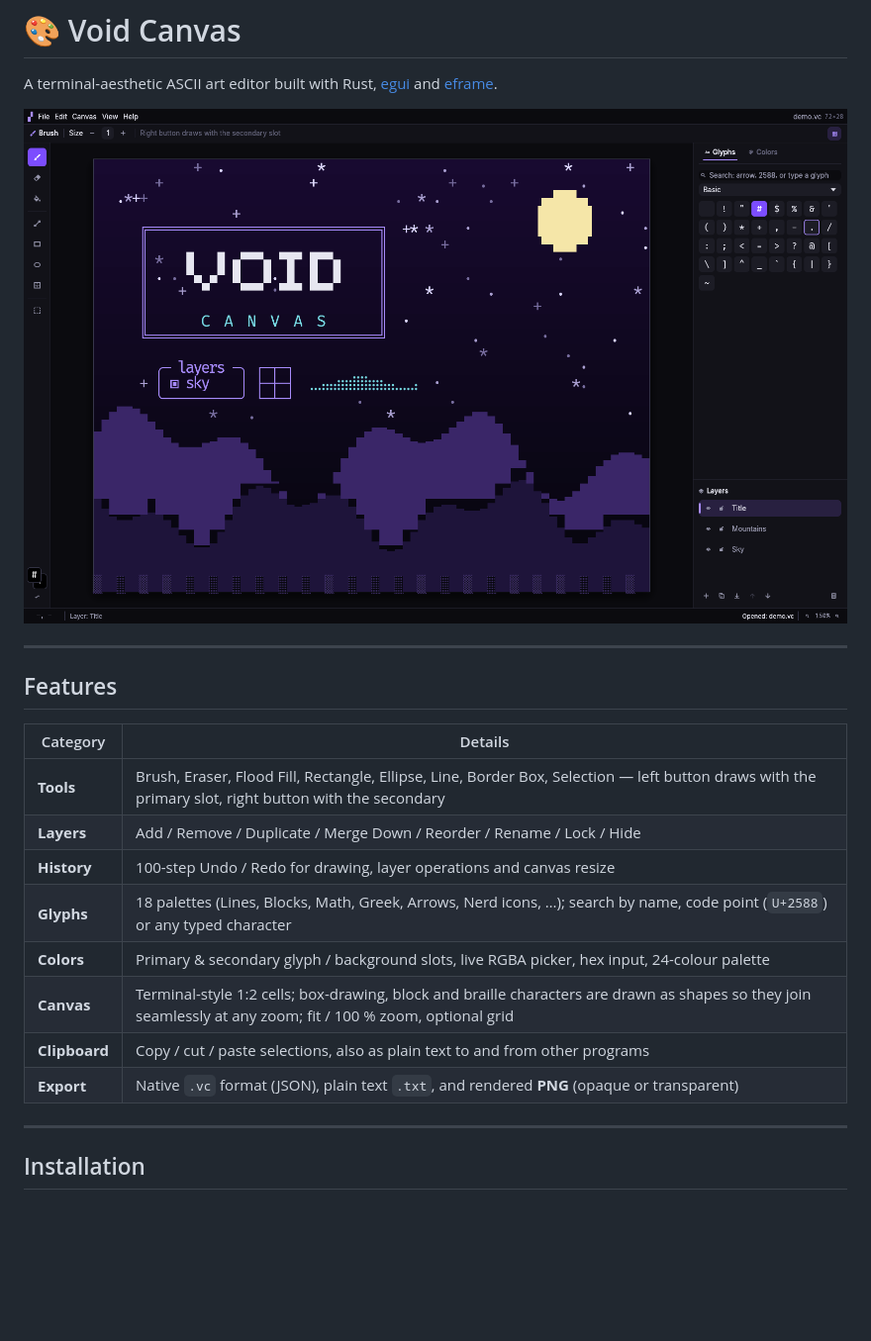
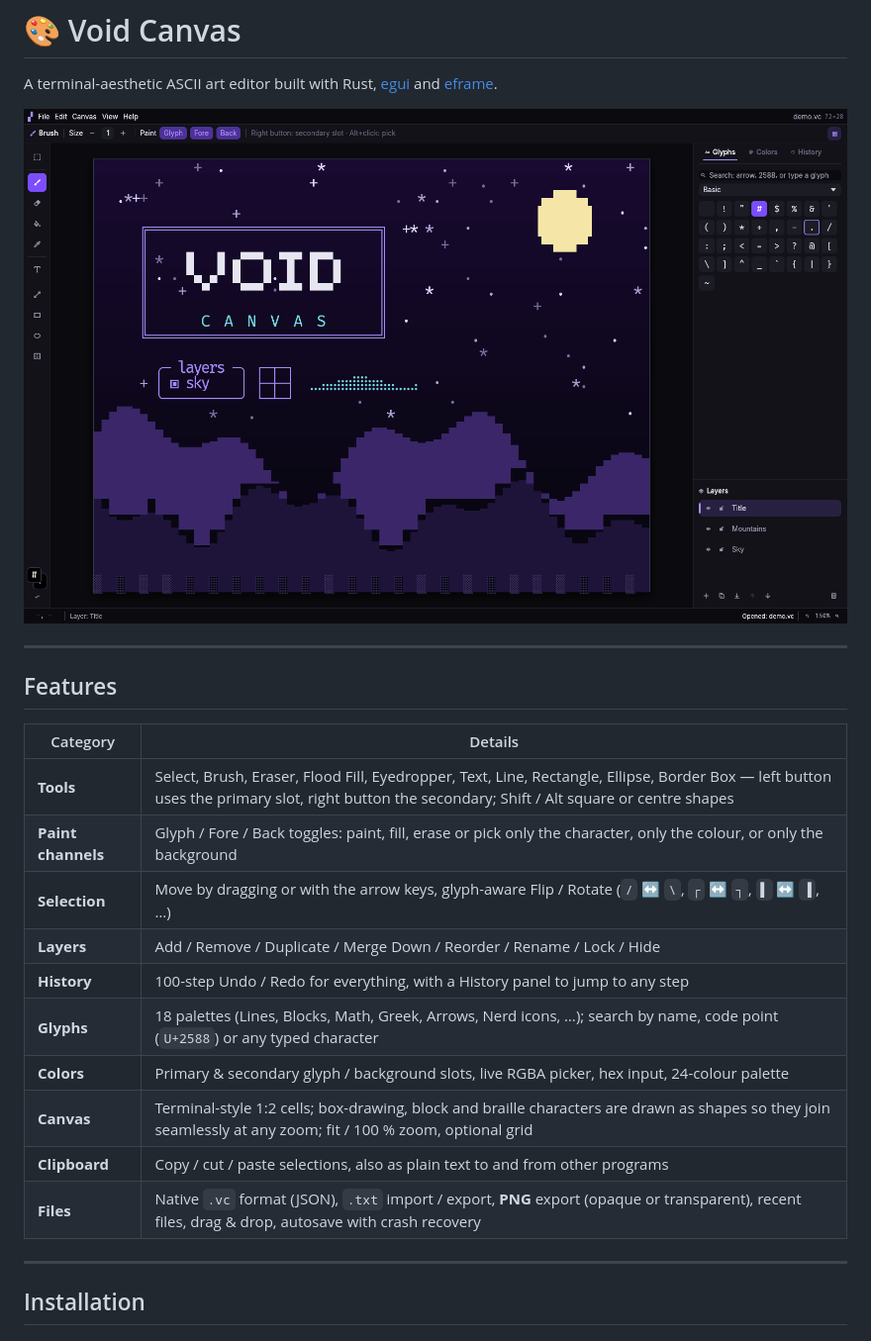
Before and after one commit to the-void-fox/VoidCanvas, a Markdown page: README.md, the part around one of its changes. Shown at 99% size. Drawn GitHub-style; pictures changed too: assets/screenshot.png; blank space fills up the shorter version.

```diff
--- a/README.md
+++ b/README.md
@@ -10,14 +10,16 @@ A terminal-aesthetic ASCII art editor built with Rust, [egui](https://github.com
 
 | Category | Details |
 |---|---|
-| **Tools** | Brush, Eraser, Flood Fill, Rectangle, Ellipse, Line, Border Box, Selection — left button draws with the primary slot, right button with the secondary |
+| **Tools** | Select, Brush, Eraser, Flood Fill, Eyedropper, Text, Line, Rectangle, Ellipse, Border Box — left button uses the primary slot, right button the secondary; Shift / Alt square or centre shapes |
+| **Paint channels** | Glyph / Fore / Back toggles: paint, fill, erase or pick only the character, only the colour, or only the background |
+| **Selection** | Move by dragging or with the arrow keys, glyph-aware Flip / Rotate (`/` ↔ `\`, `┌` ↔ `┐`, `▌` ↔ `▐`, …) |
 | **Layers** | Add / Remove / Duplicate / Merge Down / Reorder / Rename / Lock / Hide |
-| **History** | 100-step Undo / Redo for drawing, layer operations and canvas resize |
+| **History** | 100-step Undo / Redo for everything, with a History panel to jump to any step |
 | **Glyphs** | 18 palettes (Lines, Blocks, Math, Greek, Arrows, Nerd icons, …); search by name, code point (`U+2588`) or any typed character |
 | **Colors** | Primary & secondary glyph / background slots, live RGBA picker, hex input, 24-colour palette |
 | **Canvas** | Terminal-style 1:2 cells; box-drawing, block and braille characters are drawn as shapes so they join seamlessly at any zoom; fit / 100 % zoom, optional grid |
 | **Clipboard** | Copy / cut / paste selections, also as plain text to and from other programs |
-| **Export** | Native `.vc` format (JSON), plain text `.txt`, and rendered **PNG** (opaque or transparent) |
+| **Files** | Native `.vc` format (JSON), `.txt` import / export, **PNG** export (opaque or transparent), recent files, drag & drop, autosave with crash recovery |
 
 ---
 
```
Also changed, not shown: other parts of README.md (+10 -3 lines), 12 other files.
